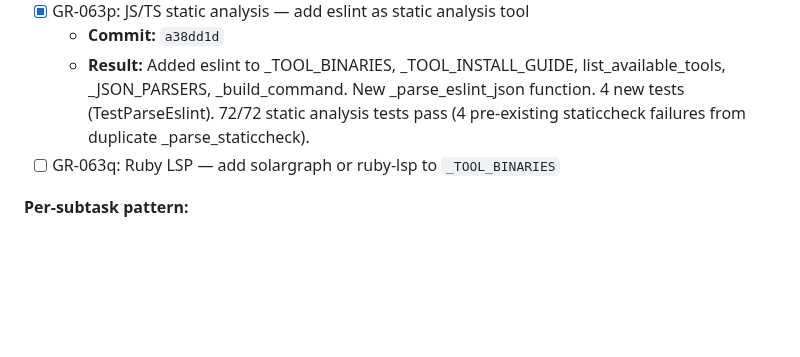
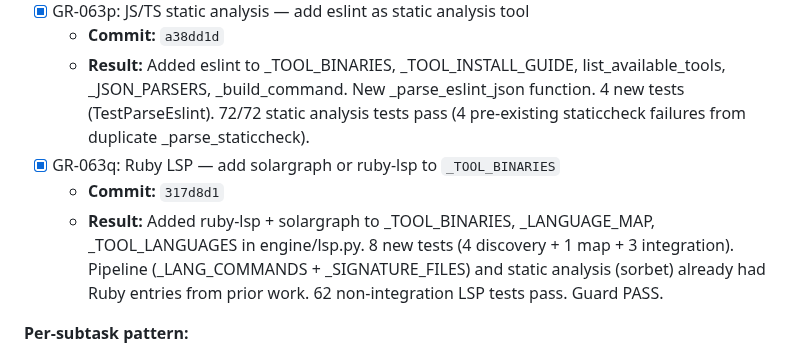
Before and after one commit to totalwindupflightsystems/gitreins, a Markdown page: .coding-hermes/tasks.md, the part around one of its changes. Rendered like a GitHub page; blank space fills up the shorter version.

Commit message:
chore: mark GR-063 complete — all 17 language expansion subtasks done (a-q)
GR-063q (Ruby LSP) was the final subtask. All 17 phased subtasks complete:
C++, Go, Java, Kotlin, C#, Swift, Dart, Elixir, Scala LSPs
Rust clippy, JS/TS eslint static analysis
Ruby LSP (ruby-lsp + solargraph)

Co-authored-by: Alexis Okuwa <wojonstech@gmail.com>

```diff
--- a/.coding-hermes/tasks.md
+++ b/.coding-hermes/tasks.md
@@ -372,7 +372,9 @@ commit_audit:
 - [x] GR-063p: JS/TS static analysis — add eslint as static analysis tool
   - **Commit:** `a38dd1d`
   - **Result:** Added eslint to _TOOL_BINARIES, _TOOL_INSTALL_GUIDE, list_available_tools, _JSON_PARSERS, _build_command. New _parse_eslint_json function. 4 new tests (TestParseEslint). 72/72 static analysis tests pass (4 pre-existing staticcheck failures from duplicate _parse_staticcheck).
-- [ ] GR-063q: Ruby LSP — add solargraph or ruby-lsp to `_TOOL_BINARIES`
+- [x] GR-063q: Ruby LSP — add solargraph or ruby-lsp to `_TOOL_BINARIES`
+  - **Commit:** `317d8d1`
+  - **Result:** Added ruby-lsp + solargraph to _TOOL_BINARIES, _LANGUAGE_MAP, _TOOL_LANGUAGES in engine/lsp.py. 8 new tests (4 discovery + 1 map + 3 integration). Pipeline (_LANG_COMMANDS + _SIGNATURE_FILES) and static analysis (sorbet) already had Ruby entries from prior work. 62 non-integration LSP tests pass. Guard PASS.
 
 **Per-subtask pattern:**
 1. Add binary detection + install guide
```
Also changed, not shown: other parts of .coding-hermes/tasks.md (+1 -1 lines).
